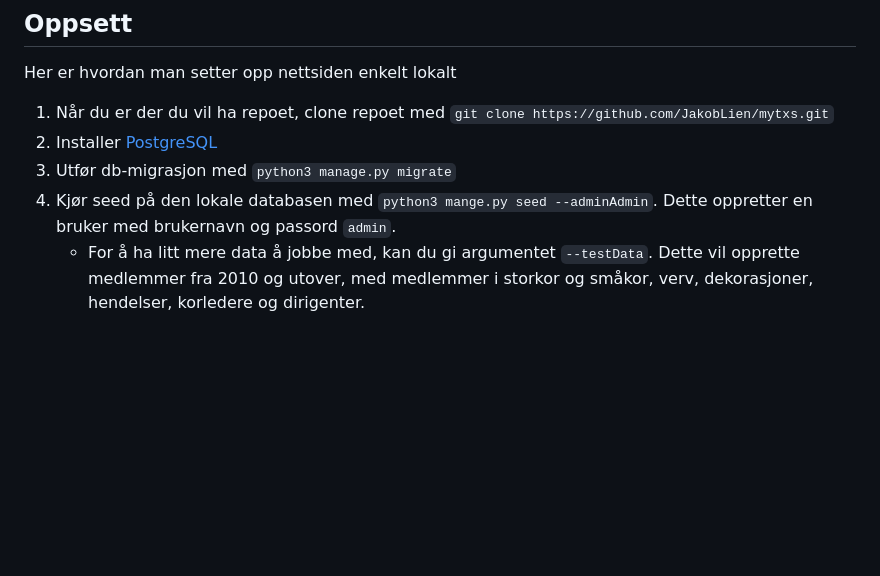
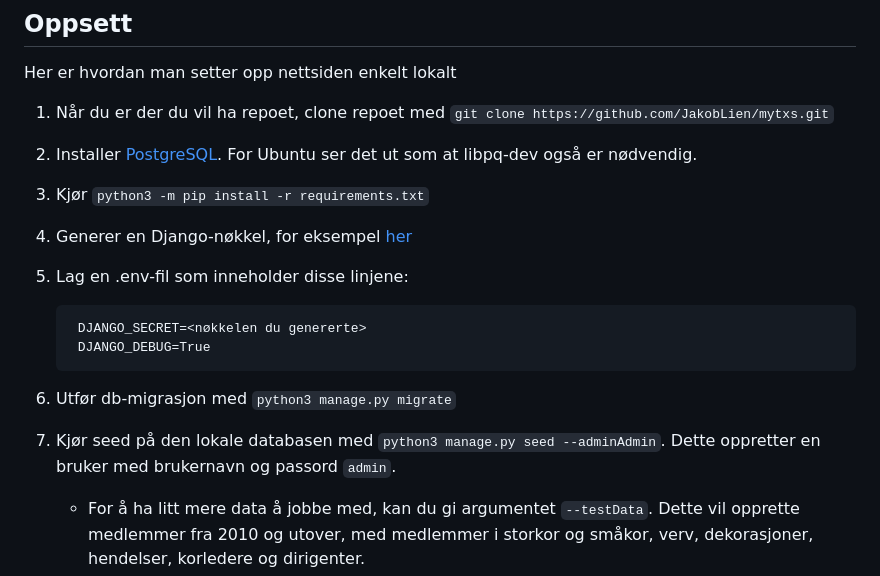
Before and after one commit to JakobLien/mytxs, a Markdown page: readme.md, the part around the change. Drawn GitHub-style; blank space fills up the shorter version.

Commit message:
Ekstra oppsettshjelp i readme.md

```diff
--- a/readme.md
+++ b/readme.md
@@ -4,9 +4,16 @@ Hei, dette er repoet til MyTXS 2.0, den neste versjonen av [MyTSS](https://mytss
 ## Oppsett
 Her er hvordan man setter opp nettsiden enkelt lokalt
 1. Når du er der du vil ha repoet, clone repoet med `git clone https://github.com/JakobLien/mytxs.git`
-1. Installer [PostgreSQL](https://www.postgresql.org/download/)
+1. Installer [PostgreSQL](https://www.postgresql.org/download/). For Ubuntu ser det ut som at libpq-dev også er nødvendig.
+1. Kjør `python3 -m pip install -r requirements.txt`
+1. Generer en Django-nøkkel, for eksempel [her](https://djecrety.ir/)
+1. Lag en .env-fil som inneholder disse linjene:
+
+        DJANGO_SECRET=<nøkkelen du genererte>
+        DJANGO_DEBUG=True
+
 1. Utfør db-migrasjon med `python3 manage.py migrate`
-1. Kjør seed på den lokale databasen med `python3 mange.py seed --adminAdmin`. Dette oppretter en bruker med brukernavn og passord `admin`.
+1. Kjør seed på den lokale databasen med `python3 manage.py seed --adminAdmin`. Dette oppretter en bruker med brukernavn og passord `admin`.
     - For å ha litt mere data å jobbe med, kan du gi argumentet `--testData`. Dette vil opprette medlemmer fra 2010 og utover, med medlemmer i storkor og småkor, verv, dekorasjoner, hendelser, korledere og dirigenter.
 1. Kjør server med `python3 manage.py runserver`
 
```
